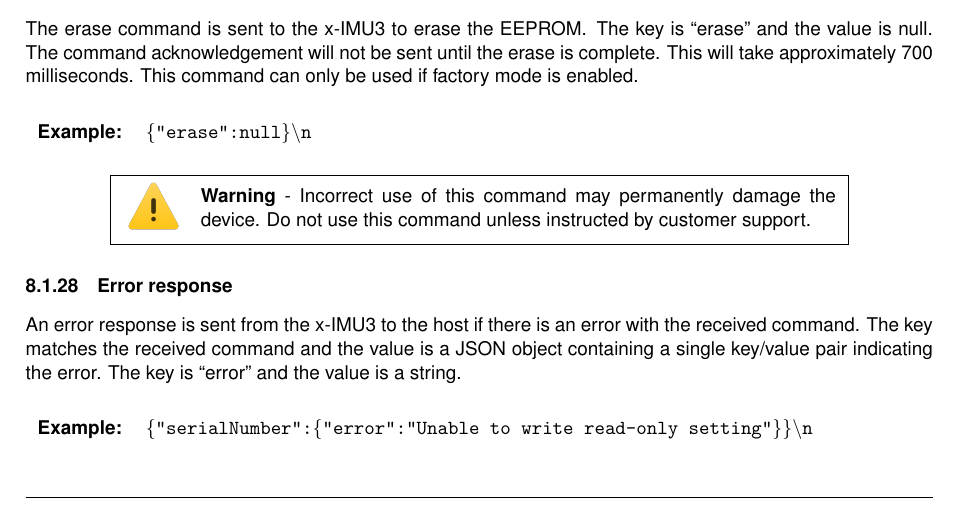
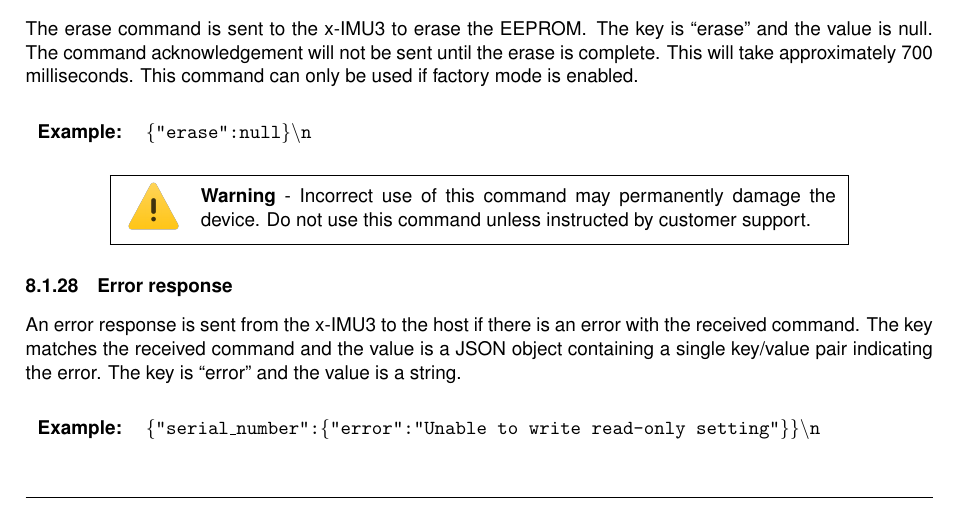
Before and after one commit to xioTechnologies/x-IMU3-User-Manual, a LaTeX document (main.tex, which reads Sections/communicationProtocol.tex): part of page 25 of 65, cut so that both start at the same text. Compiled offline with pdfLaTeX.

Commit message:
Fix snake case

```diff
--- a/Sections/communicationProtocol.tex
+++ b/Sections/communicationProtocol.tex
@@ -246,7 +246,7 @@
 
 An error response is sent from the x-IMU3 to the host if there is an error with the received command.  The key matches the received command and the value is a \ac{JSON} object containing a single key/value pair indicating the error.  The key is \enquote{error} and the value is a string.
 
-\commandMessageExample{"serialNumber":\{"error":"Unable to write read-only setting"\}}
+\commandMessageExample{"serial\_number":\{"error":"Unable to write read-only setting"\}}
 
 \subsection{Data messages}
 \label{sec:dataMessages}
```
